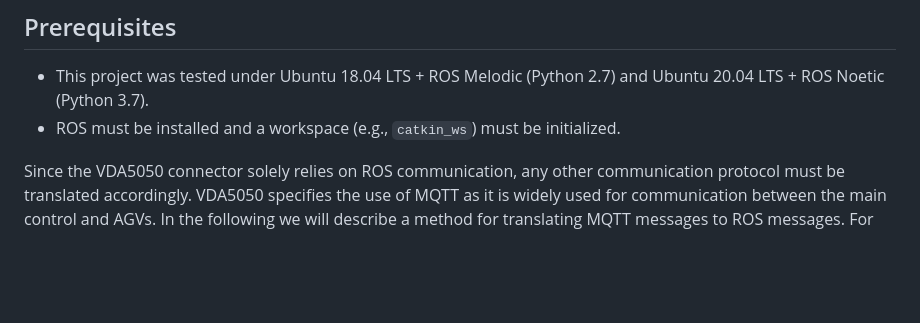
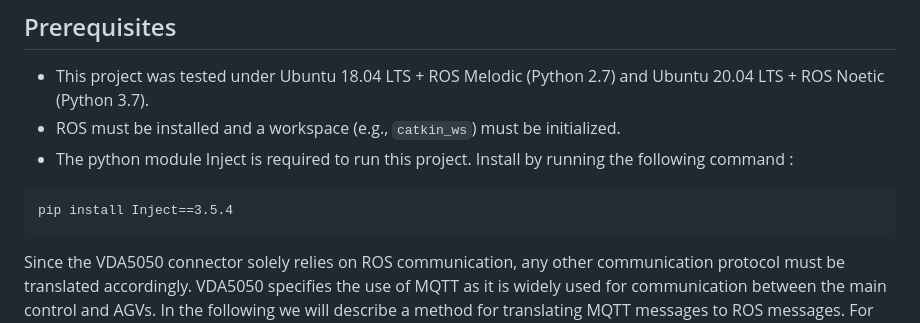
Before and after one commit to tum-fml/vda5050_connector, a Markdown page: README.md, the part around the change. GitHub-like rendering; blank space fills up the shorter version.

````diff
--- a/README.md
+++ b/README.md
@@ -14,6 +14,10 @@ The VDA5050 connector only covers ROS communication, which means that all messag
 
 * This project was tested under Ubuntu 18.04 LTS + ROS Melodic (Python 2.7) and Ubuntu 20.04 LTS + ROS Noetic (Python 3.7).
 * ROS must be installed and a workspace (e.g., `catkin_ws`) must be initialized.
+* The python module Inject is required to run this project. Install by running the following command :
+```
+pip install Inject==3.5.4
+```
 
 Since the VDA5050 connector solely relies on ROS communication, any other communication protocol must be translated accordingly.
 VDA5050 specifies the use of MQTT as it is widely used for communication between the main control and AGVs. In the following we will describe a method for translating MQTT messages to ROS messages.
````
